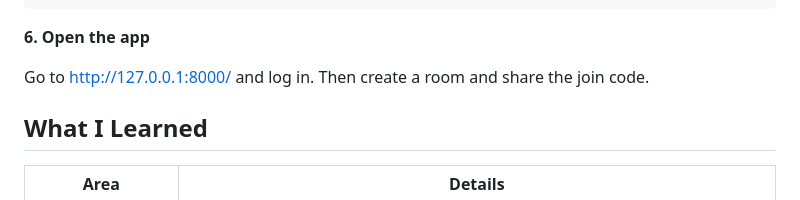
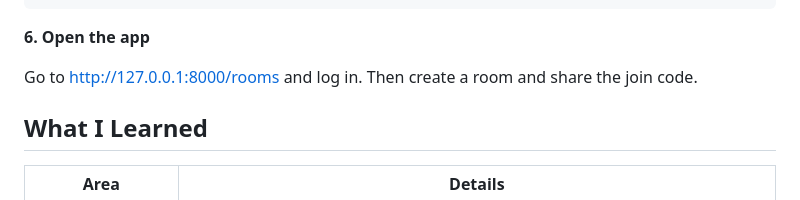
Before and after one commit to SalmonFlight/BillShare, a Markdown page: README.md, the part around one of its changes. Rendered like a GitHub page; folded sections open.

```diff
--- a/README.md
+++ b/README.md
@@ -146,7 +145,7 @@ python manage.py runserver
 
 **6. Open the app**
 
-Go to http://127.0.0.1:8000/ and log in. Then create a room and share the join code.
+Go to http://127.0.0.1:8000/rooms and log in. Then create a room and share the join code.
 
 </details>
 
```
Also changed, not shown: other parts of README.md (+1 -2 lines).
